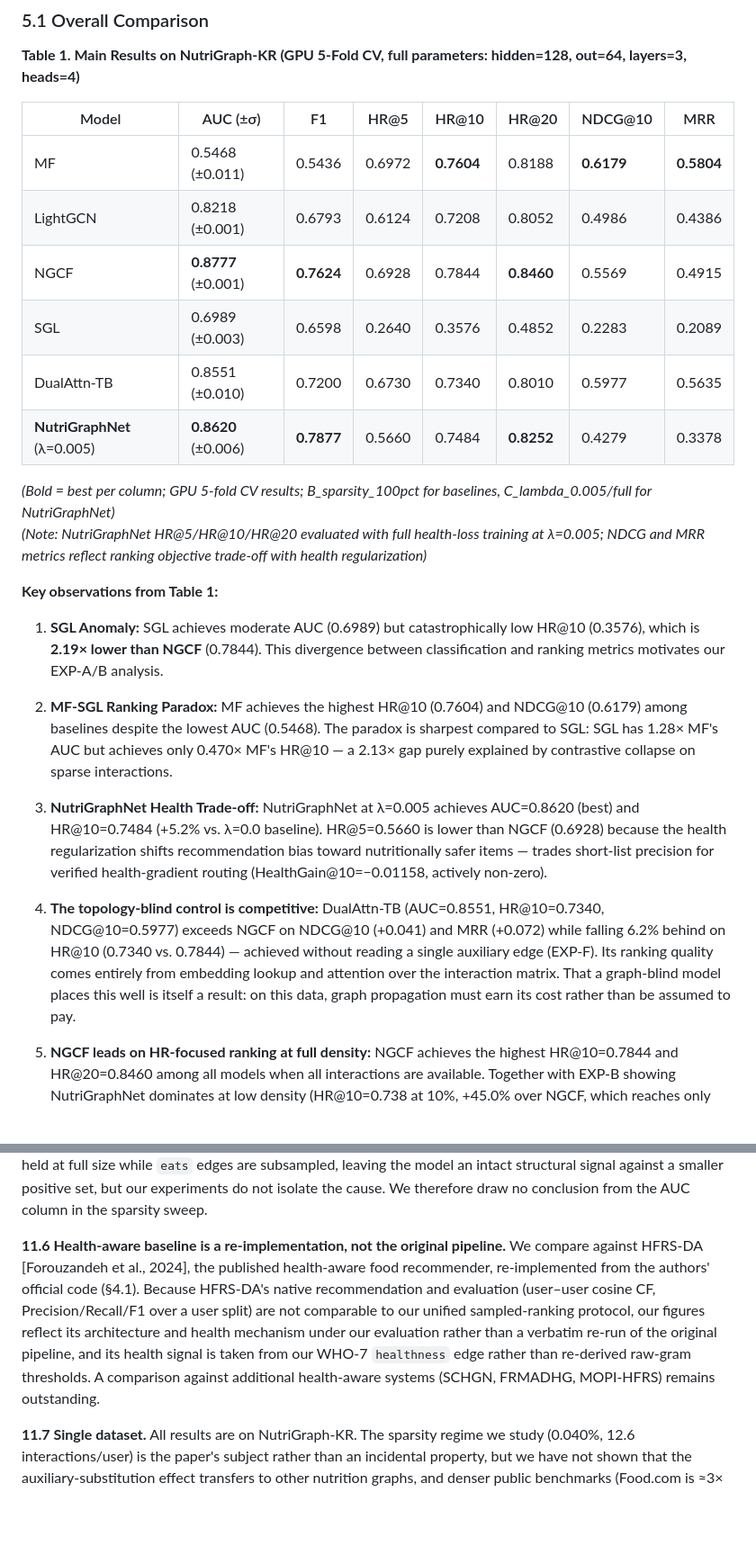
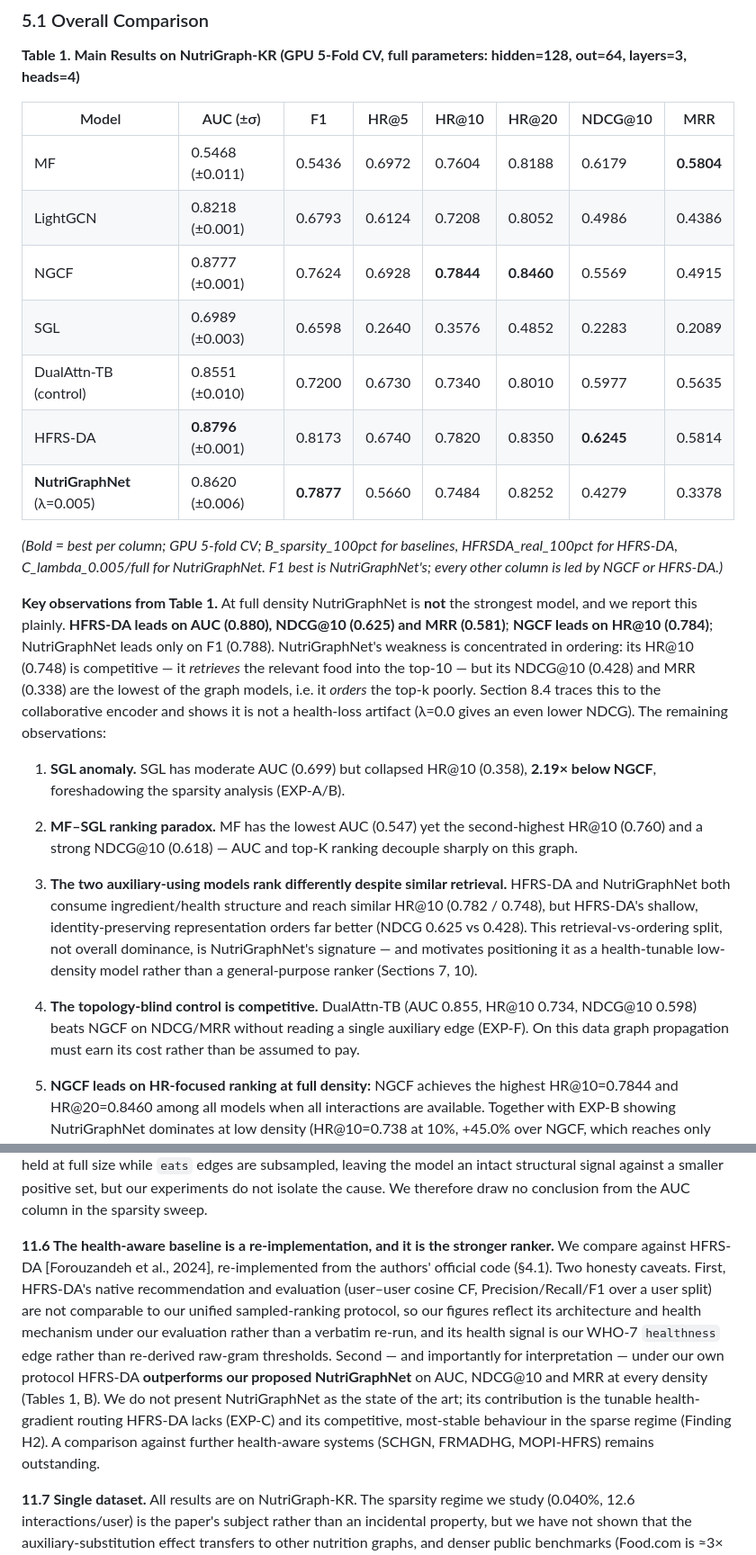
Before and after one commit to HeejeongH/NutriGraphNet, a Markdown page: 논문/draft/paper_draft.md, 2 parts joined by grey strips. Shown at 90% size. Rendered like a GitHub page; blank space fills up the shorter version.

```diff
--- a/논문/draft/paper_draft.md
+++ b/논문/draft/paper_draft.md
@@ -167,25 +167,25 @@ This control serves two purposes. First, it **isolates the contribution of graph
 
 | Model | AUC (±σ) | F1 | HR@5 | HR@10 | HR@20 | NDCG@10 | MRR |
 |-------|----------|----|------|-------|-------|---------|-----|
-| MF | 0.5468 (±0.011) | 0.5436 | 0.6972 | **0.7604** | 0.8188 | **0.6179** | **0.5804** |
+| MF | 0.5468 (±0.011) | 0.5436 | 0.6972 | 0.7604 | 0.8188 | 0.6179 | **0.5804** |
 | LightGCN | 0.8218 (±0.001) | 0.6793 | 0.6124 | 0.7208 | 0.8052 | 0.4986 | 0.4386 |
-| NGCF | **0.8777** (±0.001) | **0.7624** | 0.6928 | 0.7844 | **0.8460** | 0.5569 | 0.4915 |
+| NGCF | 0.8777 (±0.001) | 0.7624 | 0.6928 | **0.7844** | **0.8460** | 0.5569 | 0.4915 |
 | SGL | 0.6989 (±0.003) | 0.6598 | 0.2640 | 0.3576 | 0.4852 | 0.2283 | 0.2089 |
-| DualAttn-TB | 0.8551 (±0.010) | 0.7200 | 0.6730 | 0.7340 | 0.8010 | 0.5977 | 0.5635 |
-| **NutriGraphNet** (λ=0.005) | **0.8620** (±0.006) | **0.7877** | 0.5660 | 0.7484 | **0.8252** | 0.4279 | 0.3378 |
+| DualAttn-TB (control) | 0.8551 (±0.010) | 0.7200 | 0.6730 | 0.7340 | 0.8010 | 0.5977 | 0.5635 |
+| HFRS-DA | **0.8796** (±0.001) | 0.8173 | 0.6740 | 0.7820 | 0.8350 | **0.6245** | 0.5814 |
+| **NutriGraphNet** (λ=0.005) | 0.8620 (±0.006) | **0.7877** | 0.5660 | 0.7484 | 0.8252 | 0.4279 | 0.3378 |
 
-*(Bold = best per column; GPU 5-fold CV results; B_sparsity_100pct for baselines, C_lambda_0.005/full for NutriGraphNet)*
-*(Note: NutriGraphNet HR@5/HR@10/HR@20 evaluated with full health-loss training at λ=0.005; NDCG and MRR metrics reflect ranking objective trade-off with health regularization)*
+*(Bold = best per column; GPU 5-fold CV; B_sparsity_100pct for baselines, HFRSDA_real_100pct for HFRS-DA, C_lambda_0.005/full for NutriGraphNet. F1 best is NutriGraphNet's; every other column is led by NGCF or HFRS-DA.)*
 
-**Key observations from Table 1:**
+**Key observations from Table 1.** At full density NutriGraphNet is **not** the strongest model, and we report this plainly. **HFRS-DA leads on AUC (0.880), NDCG@10 (0.625) and MRR (0.581)**; **NGCF leads on HR@10 (0.784)**; NutriGraphNet leads only on F1 (0.788). NutriGraphNet's weakness is concentrated in ordering: its HR@10 (0.748) is competitive — it *retrieves* the relevant food into the top-10 — but its NDCG@10 (0.428) and MRR (0.338) are the lowest of the graph models, i.e. it *orders* the top-k poorly. Section 8.4 traces this to the collaborative encoder and shows it is not a health-loss artifact (λ=0.0 gives an even lower NDCG). The remaining observations:
 
-1. **SGL Anomaly:** SGL achieves moderate AUC (0.6989) but catastrophically low HR@10 (0.3576), which is **2.19× lower than NGCF** (0.7844). This divergence between classification and ranking metrics motivates our EXP-A/B analysis.
+1. **SGL anomaly.** SGL has moderate AUC (0.699) but collapsed HR@10 (0.358), **2.19× below NGCF**, foreshadowing the sparsity analysis (EXP-A/B).
 
-2. **MF-SGL Ranking Paradox:** MF achieves the highest HR@10 (0.7604) and NDCG@10 (0.6179) among baselines despite the lowest AUC (0.5468). The paradox is sharpest compared to SGL: SGL has 1.28× MF's AUC but achieves only 0.470× MF's HR@10 — a 2.13× gap purely explained by contrastive collapse on sparse interactions.
+2. **MF–SGL ranking paradox.** MF has the lowest AUC (0.547) yet the second-highest HR@10 (0.760) and a strong NDCG@10 (0.618) — AUC and top-K ranking decouple sharply on this graph.
 
-3. **NutriGraphNet Health Trade-off:** NutriGraphNet at λ=0.005 achieves AUC=0.8620 (best) and HR@10=0.7484 (+5.2% vs. λ=0.0 baseline). HR@5=0.5660 is lower than NGCF (0.6928) because the health regularization shifts recommendation bias toward nutritionally safer items — trades short-list precision for verified health-gradient routing (HealthGain@10=−0.01158, actively non-zero).
+3. **The two auxiliary-using models rank differently despite similar retrieval.** HFRS-DA and NutriGraphNet both consume ingredient/health structure and reach similar HR@10 (0.782 / 0.748), but HFRS-DA's shallow, identity-preserving representation orders far better (NDCG 0.625 vs 0.428). This retrieval-vs-ordering split, not overall dominance, is NutriGraphNet's signature — and motivates positioning it as a health-tunable low-density model rather than a general-purpose ranker (Sections 7, 10).
 
-4. **The topology-blind control is competitive:** DualAttn-TB (AUC=0.8551, HR@10=0.7340, NDCG@10=0.5977) exceeds NGCF on NDCG@10 (+0.041) and MRR (+0.072) while falling 6.2% behind on HR@10 (0.7340 vs. 0.7844) — achieved without reading a single auxiliary edge (EXP-F). Its ranking quality comes entirely from embedding lookup and attention over the interaction matrix. That a graph-blind model places this well is itself a result: on this data, graph propagation must earn its cost rather than be assumed to pay.
+4. **The topology-blind control is competitive.** DualAttn-TB (AUC 0.855, HR@10 0.734, NDCG@10 0.598) beats NGCF on NDCG/MRR without reading a single auxiliary edge (EXP-F). On this data graph propagation must earn its cost rather than be assumed to pay.
 
 5. **NGCF leads on HR-focused ranking at full density:** NGCF achieves the highest HR@10=0.7844 and HR@20=0.8460 among all models when all interactions are available. Together with EXP-B showing NutriGraphNet dominates at low density (HR@10=0.738 at 10%, +45.0% over NGCF, which reaches only 0.509 there), this motivates a density-conditioned model selection strategy (see Section 10): the ranking reverses at roughly 50% density.
 
@@ -624,7 +638,7 @@ We state the boundaries of these results explicitly, including two measurement p
 
 **11.5 An unexplained AUC trend.** NutriGraphNet's AUC decreases monotonically as density increases (0.932→0.860), uniquely among the six models; every baseline increases (NGCF 0.764→0.878). The effect is consistent across all five folds (σ≤0.008) and so is not noise. A plausible explanation is that the auxiliary graph is held at full size while `eats` edges are subsampled, leaving the model an intact structural signal against a smaller positive set, but our experiments do not isolate the cause. We therefore draw no conclusion from the AUC column in the sparsity sweep.
 
-**11.6 Health-aware baseline is a re-implementation, not the original pipeline.** We compare against HFRS-DA [Forouzandeh et al., 2024], the published health-aware food recommender, re-implemented from the authors' official code (§4.1). Because HFRS-DA's native recommendation and evaluation (user–user cosine CF, Precision/Recall/F1 over a user split) are not comparable to our unified sampled-ranking protocol, our figures reflect its architecture and health mechanism under our evaluation rather than a verbatim re-run of the original pipeline, and its health signal is taken from our WHO-7 `healthness` edge rather than re-derived raw-gram thresholds. A comparison against additional health-aware systems (SCHGN, FRMADHG, MOPI-HFRS) remains outstanding.
+**11.6 The health-aware baseline is a re-implementation, and it is the stronger ranker.** We compare against HFRS-DA [Forouzandeh et al., 2024], re-implemented from the authors' official code (§4.1). Two honesty caveats. First, HFRS-DA's native recommendation and evaluation (user–user cosine CF, Precision/Recall/F1 over a user split) are not comparable to our unified sampled-ranking protocol, so our figures reflect its architecture and health mechanism under our evaluation rather than a verbatim re-run, and its health signal is our WHO-7 `healthness` edge rather than re-derived raw-gram thresholds. Second — and importantly for interpretation — under our own protocol HFRS-DA **outperforms our proposed NutriGraphNet** on AUC, NDCG@10 and MRR at every density (Tables 1, B). We do not present NutriGraphNet as the state of the art; its contribution is the tunable health-gradient routing HFRS-DA lacks (EXP-C) and its competitive, most-stable behaviour in the sparse regime (Finding H2). A comparison against further health-aware systems (SCHGN, FRMADHG, MOPI-HFRS) remains outstanding.
 
 **11.7 Single dataset.** All results are on NutriGraph-KR. The sparsity regime we study (0.040%, 12.6 interactions/user) is the paper's subject rather than an incidental property, but we have not shown that the auxiliary-substitution effect transfers to other nutrition graphs, and denser public benchmarks (Food.com is ≈3× denser at ≈25 interactions/user, and carries no user health attributes) would test the boundary rather than replicate the finding.
 
```
Also changed, not shown: other parts of 논문/draft/paper_draft.md (+51 -37 lines).
